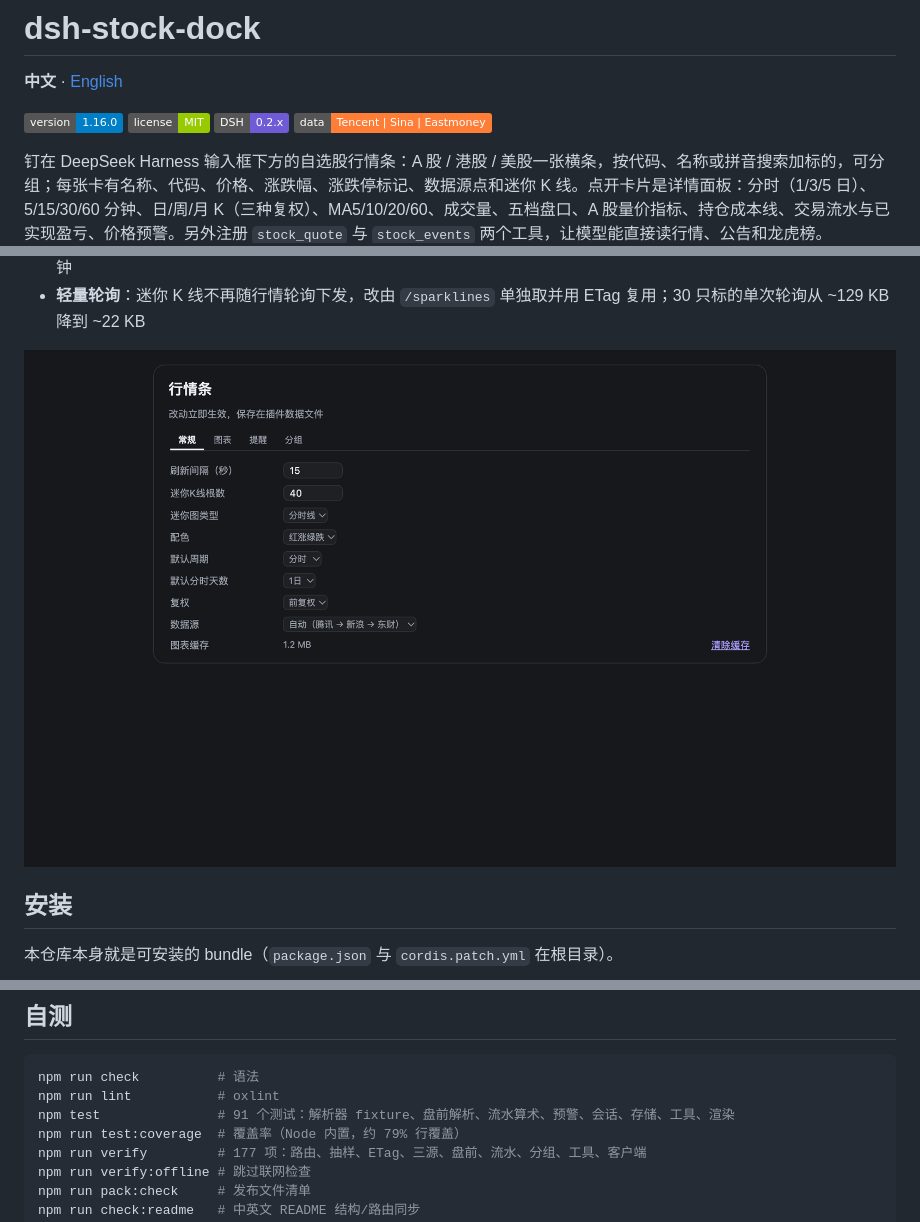
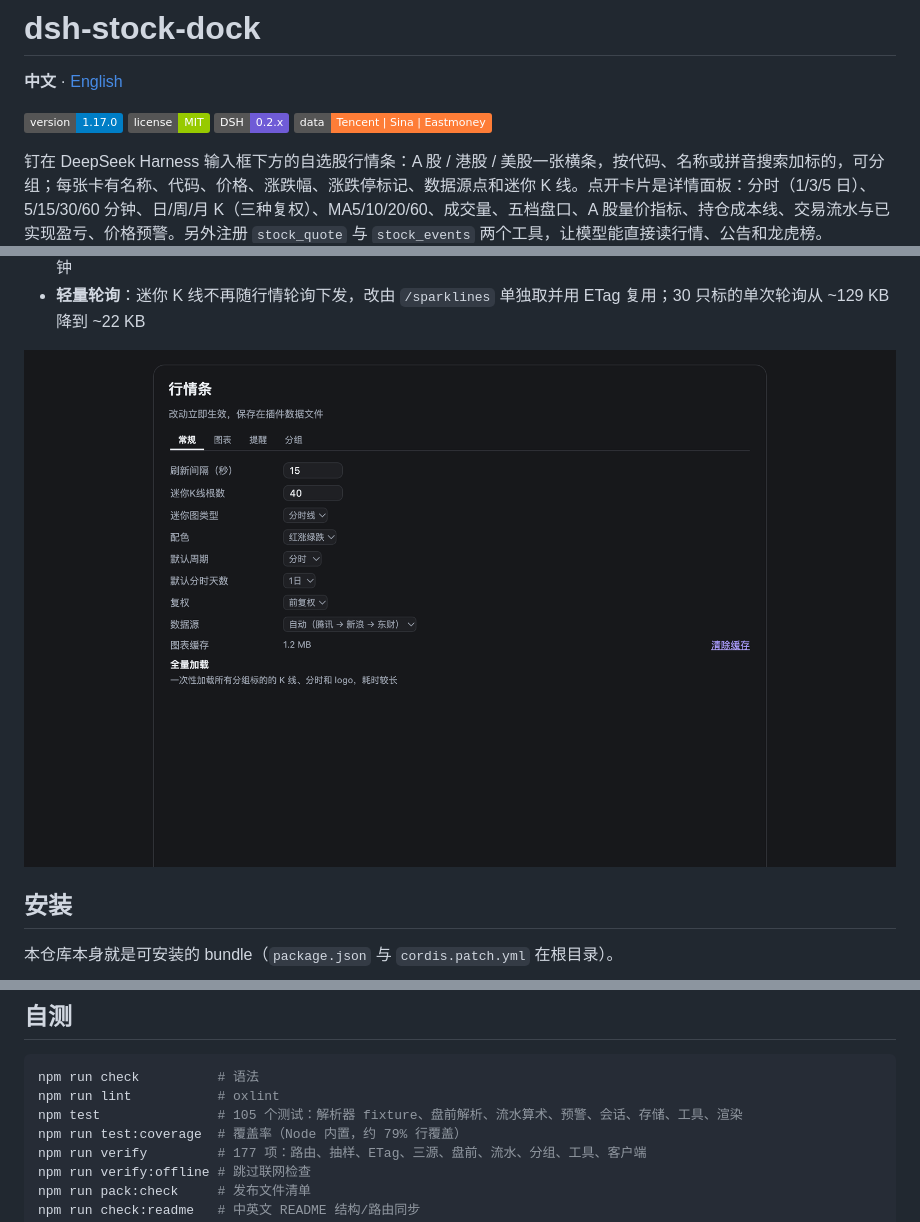
Before and after one commit to mimidor/dsh-stock-dock, a Markdown page: README.md, 3 parts joined by grey strips. Drawn GitHub-style; pictures changed too: docs/screenshots/settings.png; badges without logos.

````diff
--- a/README.md
+++ b/README.md
@@ -2,7 +2,7 @@
 
 **中文** · [English](README.en.md)
 
-![version](https://img.shields.io/badge/version-1.16.0-blue)
+![version](https://img.shields.io/badge/version-1.17.0-blue)
 ![license](https://img.shields.io/badge/license-MIT-green)
 ![dsh](https://img.shields.io/badge/DSH-0.2.x-6f5bd6)
 ![data](https://img.shields.io/badge/data-Tencent%20%7C%20Sina%20%7C%20Eastmoney-orange)
@@ -151,7 +151,7 @@ POST /dsh-stock-ticker/cache/clear
 ```bash
 npm run check          # 语法
 npm run lint           # oxlint
-npm test               # 91 个测试：解析器 fixture、盘前解析、流水算术、预警、会话、存储、工具、渲染
+npm test               # 105 个测试：解析器 fixture、盘前解析、流水算术、预警、会话、存储、工具、渲染
 npm run test:coverage  # 覆盖率（Node 内置，约 79% 行覆盖）
 npm run verify         # 177 项：路由、抽样、ETag、三源、盘前、流水、分组、工具、客户端
 npm run verify:offline # 跳过联网检查
````
Also changed, not shown: CHANGELOG.md (+17 -0 lines), README.en.md (+1 -1 lines), docs/screenshots/day-trend-guide.png (added), docs/screenshots/detail-kline.png, docs/screenshots/detail.png, docs/screenshots/dock.png, 2 other files.
